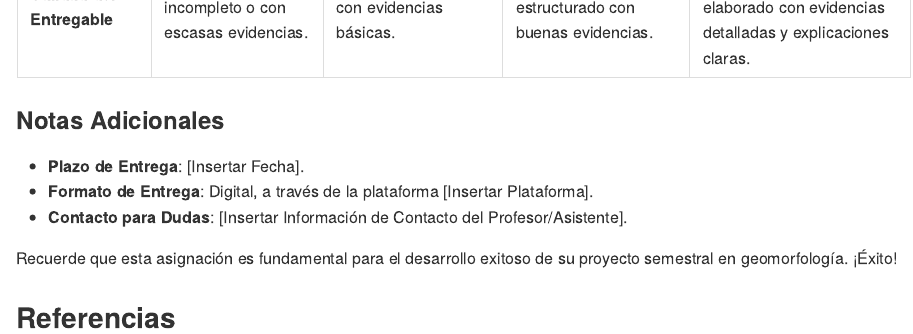
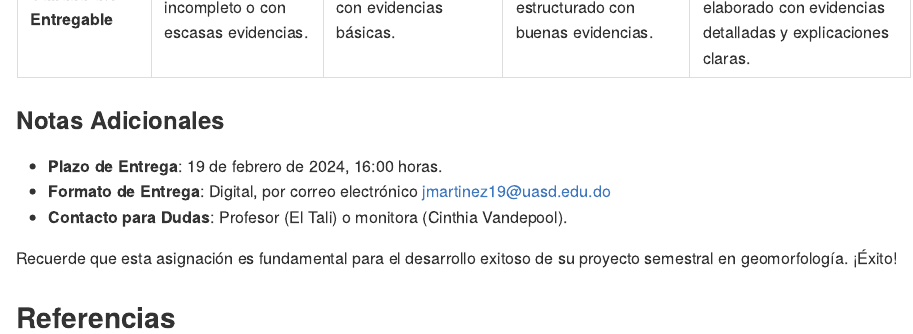
Before and after one commit to geomorfologia-202401/manuscrito, an R Markdown document (asignacion-00.Rmd): the page in a window 1100 px wide, from 2520 px down. The pictures show the output file asignacion-00.md that the author committed with the source, drawn offline in the style of GitHub.

Commit message:
UPDATE assignment 00, who to contact, due date

```diff
--- a/asignacion-00.Rmd
+++ b/asignacion-00.Rmd
@@ -76,9 +76,9 @@ Presente un documento en formato nativo (Word, LibreOffice Writer o LaTeX + su P
 
 ### Notas Adicionales
 
-- **Plazo de Entrega**: [Insertar Fecha].
-- **Formato de Entrega**: Digital, a través de la plataforma [Insertar Plataforma].
-- **Contacto para Dudas**: [Insertar Información de Contacto del Profesor/Asistente].
+- **Plazo de Entrega**: 19 de febrero de 2024, 16:00 horas.
+- **Formato de Entrega**: Digital, por correo electrónico jmartinez19\@uasd.edu.do
+- **Contacto para Dudas**: Profesor (El Tali) o monitora (Cinthia Vandepool).
 
 Recuerde que esta asignación es fundamental para el desarrollo exitoso de su proyecto semestral en geomorfología. ¡Éxito!
 
```
Also changed, not shown: asignacion-00.md.
